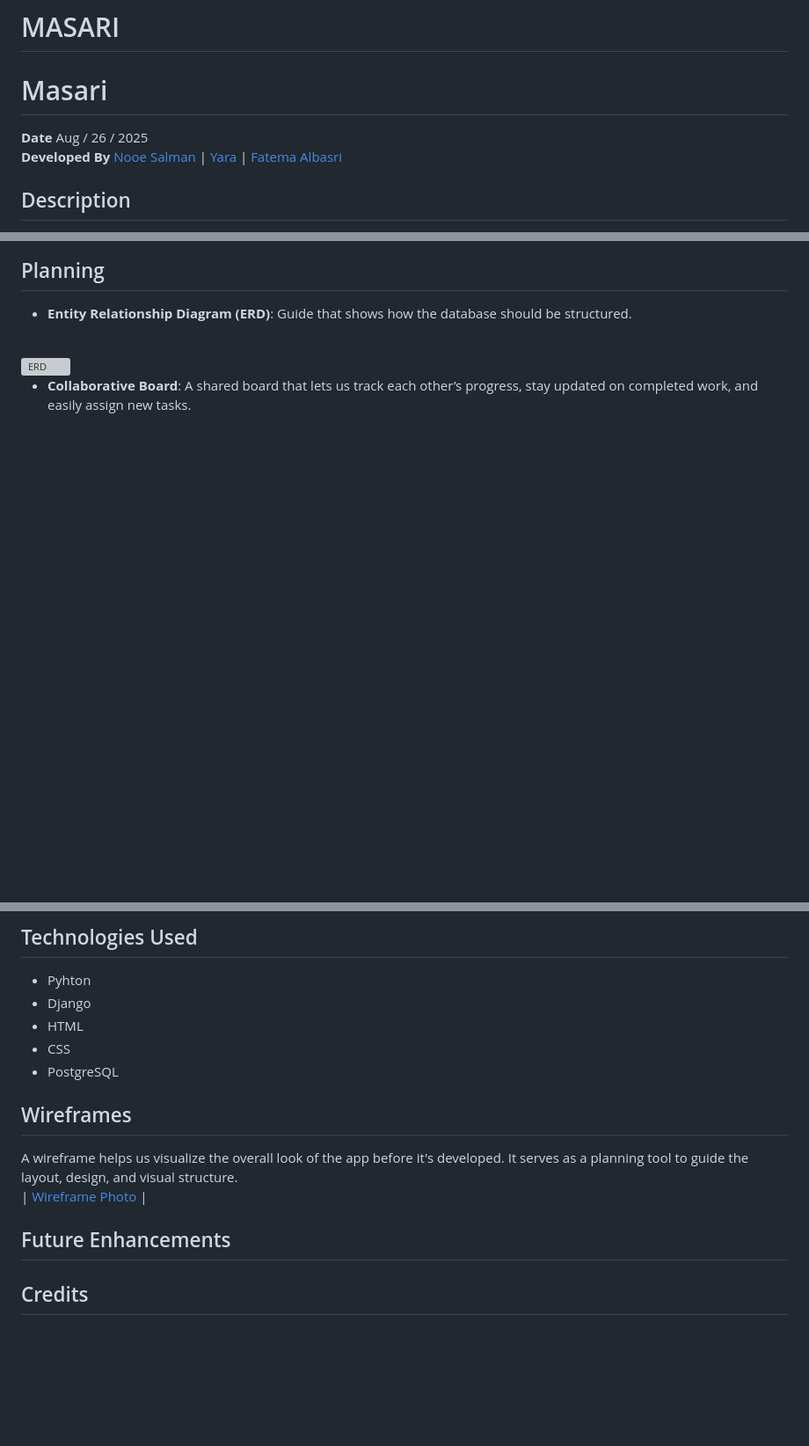
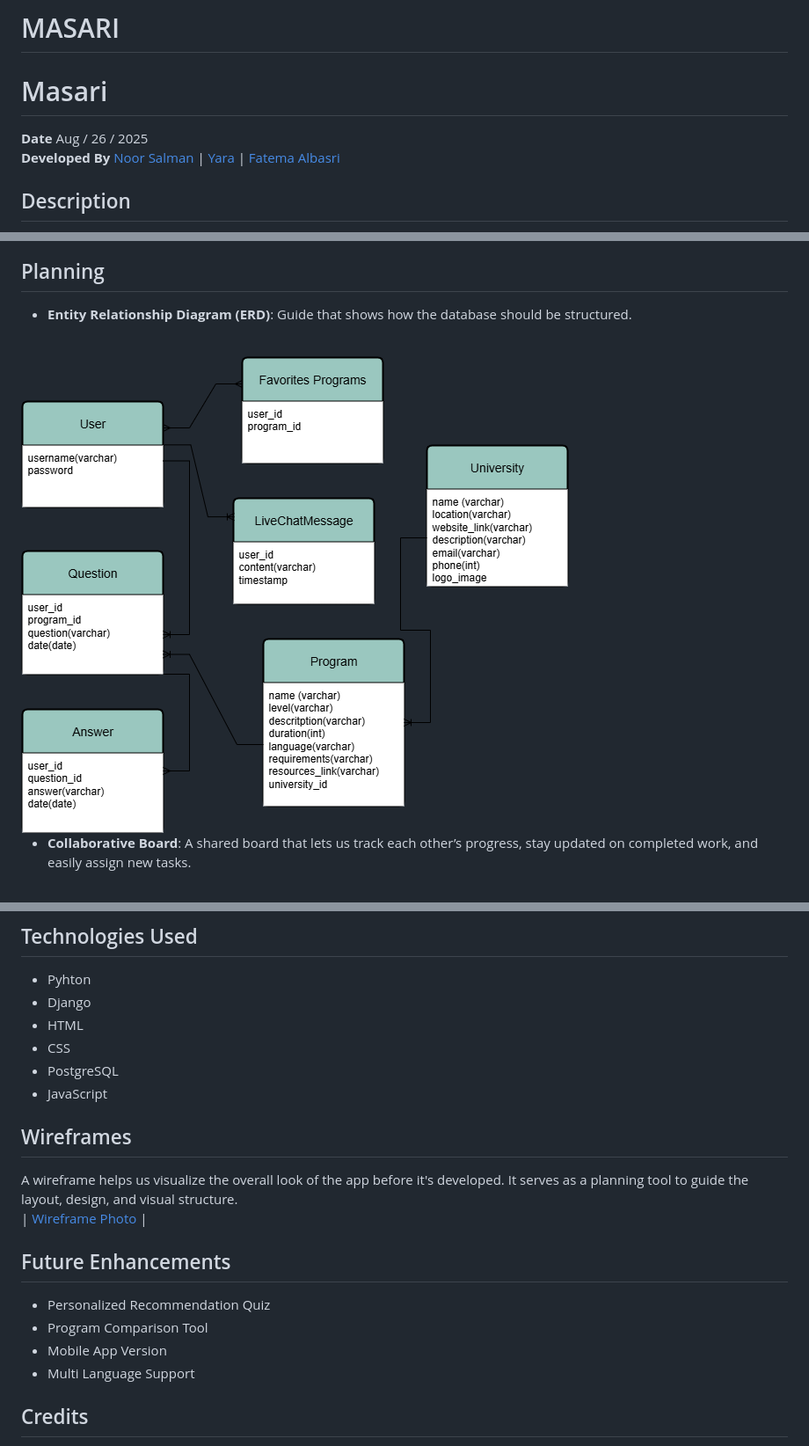
Before and after one commit to NOORSALMAN25/MASARI, a Markdown page: README.md, 3 parts joined by grey strips. Shown: that part at 88% size. GitHub-like rendering; pictures changed too: readmeimg/_MasariDia_.png (added); blank space fills up the shorter version; grey boxes are pictures that could not be loaded.

```diff
--- a/README.md
+++ b/README.md
@@ -2,7 +2,7 @@
 <h1> Masari </h1>
 
 **Date** Aug / 26 / 2025 <br>
-**Developed By** [Nooe Salman](https://github.com/NOORSALMAN25) | [Yara](https://github.com/Yara-Waleed) | [Fatema Albasri](https://github.com/fatemaAlbasri)
+**Developed By** [Noor Salman](https://github.com/NOORSALMAN25) | [Yara](https://github.com/Yara-Waleed) | [Fatema Albasri](https://github.com/fatemaAlbasri)
 
 ## Description
 Masari provides a complete overview of universities in Bahrain and the majors they offer, all in one place. It allows students to compare institutions, explore detailed information about programs, and make informed choices about their academic future. The platform also enables students to ask questions and receive answers, creating a more supportive and interactive decision-making process.
@@ -13,7 +13,7 @@ Masari provides a complete overview of universities in Bahrain and the majors th
 
 - **Entity Relationship Diagram (ERD)**: Guide that shows how the database should be structured.
 <br>
-  <img src="" alt="ERD">
+  <img src="readmeimg/_MasariDia_.png" alt="Masari ERD">
 
 - **Collaborative Board**: A shared board that lets us track each other’s progress, stay updated on completed work, and easily assign new tasks.
 <br>
@@ -32,6 +32,7 @@ Masari provides a complete overview of universities in Bahrain and the majors th
 - HTML
 - CSS
 - PostgreSQL
+- JavaScript
 
 ## Wireframes
 
@@ -40,5 +41,9 @@ A wireframe helps us visualize the overall look of the app before it's developed
 | [Wireframe Photo](https://wireframe.cc/pro/ppp/44619b79c-971139) |
 
 ## Future Enhancements
+- Personalized Recommendation Quiz
+- Program Comparison Tool
+- Mobile App Version
+- Multi Language Support
 
 ## Credits
```
Also changed, not shown: other parts of README.md (+6 -2 lines), 1 other file.
